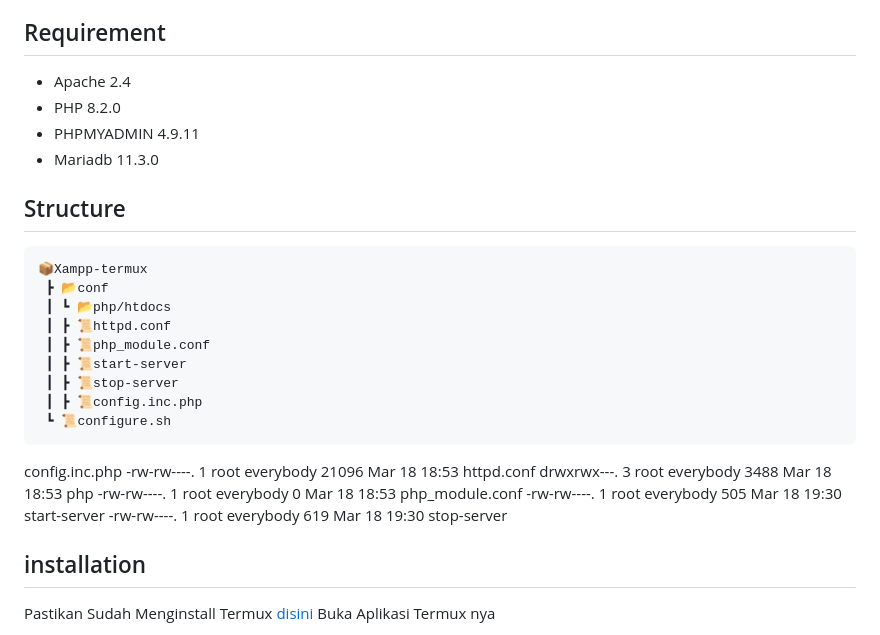
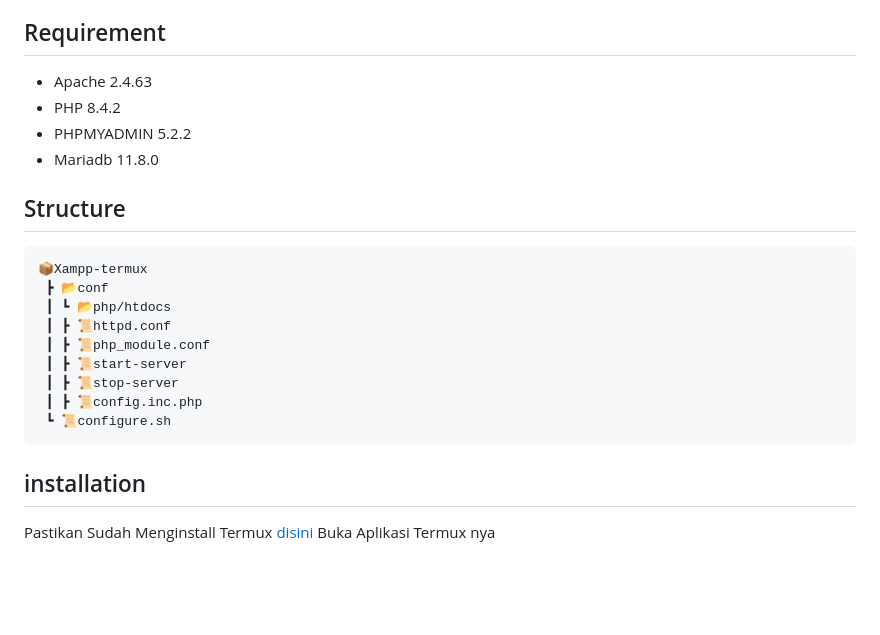
Before and after one commit to ANGEOM21/mampp-termux, a Markdown page: README.md, the part around the change. Rendered like a GitHub page; blank space fills up the shorter version.

Commit message:
Updated 18/03/25

````diff
--- a/README.md
+++ b/README.md
@@ -21,10 +21,10 @@
 
 ## Requirement
 
-* Apache 2.4
-* PHP 8.2.0
-* PHPMYADMIN 4.9.11
-* Mariadb 11.3.0
+* Apache 2.4.63
+* PHP 8.4.2
+* PHPMYADMIN 5.2.2
+* Mariadb 11.8.0
 
 ## Structure
 
@@ -39,12 +39,7 @@
  ┃ ┣ 📜config.inc.php
  ┗ 📜configure.sh
 ```
-config.inc.php
--rw-rw----. 1 root everybody 21096 Mar 18 18:53 httpd.conf
-drwxrwx---. 3 root everybody  3488 Mar 18 18:53 php
--rw-rw----. 1 root everybody     0 Mar 18 18:53 php_module.conf
--rw-rw----. 1 root everybody   505 Mar 18 19:30 start-server
--rw-rw----. 1 root everybody   619 Mar 18 19:30 stop-server
+
 ## installation
 
 Pastikan Sudah Menginstall Termux [disini](https://drive.google.com/file/d/17P5y-IKhXcWPfc8lp5s0LQH3hvZOlKgQ/view?usp=drive_link )
````
